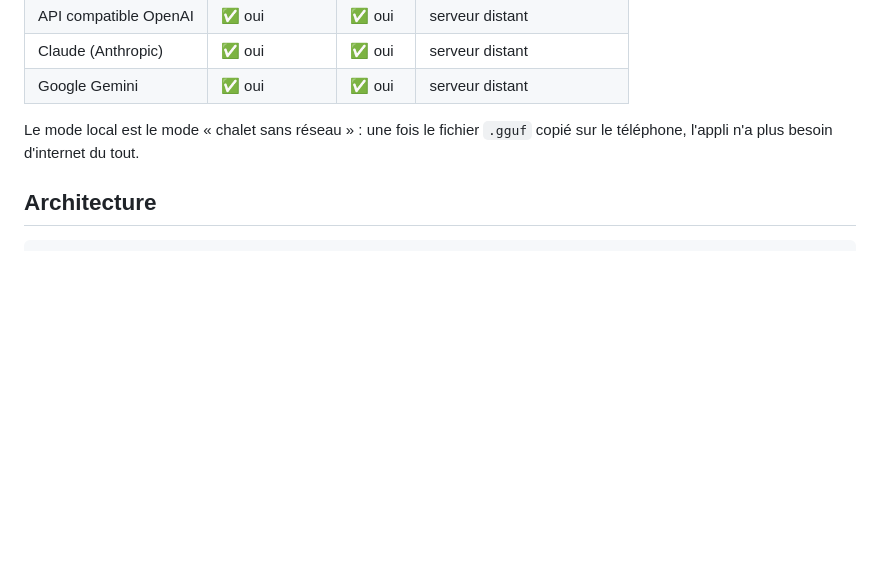
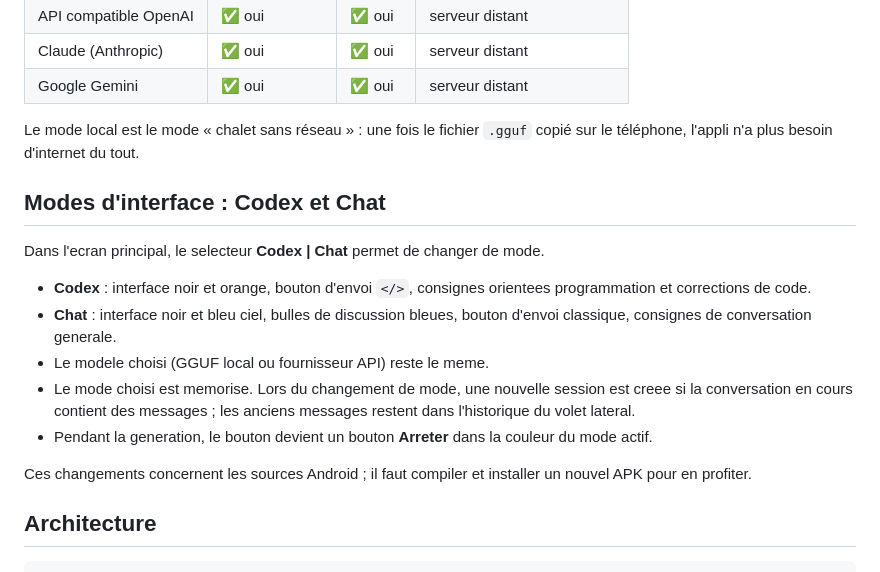
Before and after one commit to alexmarceauprevost812-source/CodexLocal, a Markdown page: README.md, the part around the change. Drawn GitHub-style; blank space fills up the shorter version.

Commit message:
docs: describe Codex orange and Chat sky-blue mode controls

```diff
--- a/README.md
+++ b/README.md
@@ -15,6 +15,18 @@ Gemini, Groq, OpenRouter, DeepSeek, Ollama…** quand il y a du réseau.
 
 Le mode local est le mode « chalet sans réseau » : une fois le fichier `.gguf`
 copié sur le téléphone, l'appli n'a plus besoin d'internet du tout.
+
+## Modes d'interface : Codex et Chat
+
+Dans l'ecran principal, le selecteur **Codex | Chat** permet de changer de mode.
+
+- **Codex** : interface noir et orange, bouton d'envoi `</>`, consignes orientees programmation et corrections de code.
+- **Chat** : interface noir et bleu ciel, bulles de discussion bleues, bouton d'envoi classique, consignes de conversation generale.
+- Le modele choisi (GGUF local ou fournisseur API) reste le meme.
+- Le mode choisi est memorise. Lors du changement de mode, une nouvelle session est creee si la conversation en cours contient des messages ; les anciens messages restent dans l'historique du volet lateral.
+- Pendant la generation, le bouton devient un bouton **Arreter** dans la couleur du mode actif.
+
+Ces changements concernent les sources Android ; il faut compiler et installer un nouvel APK pour en profiter.
 
 ## Architecture
 
```
